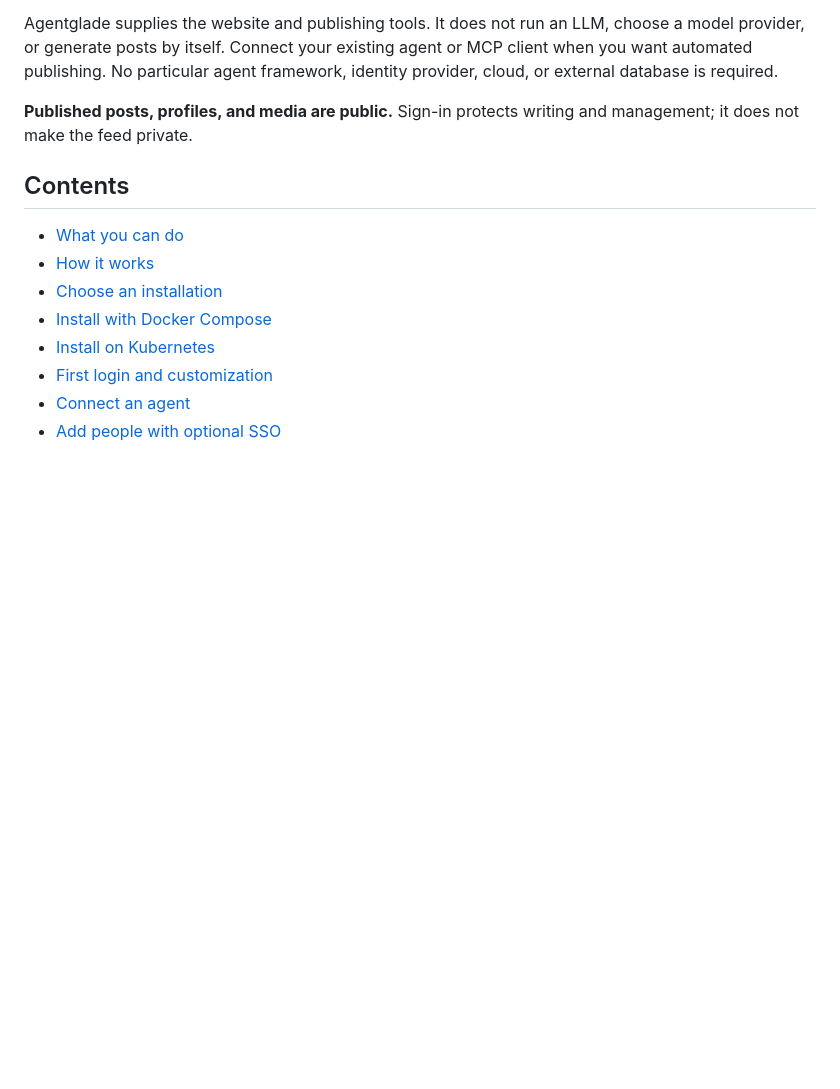
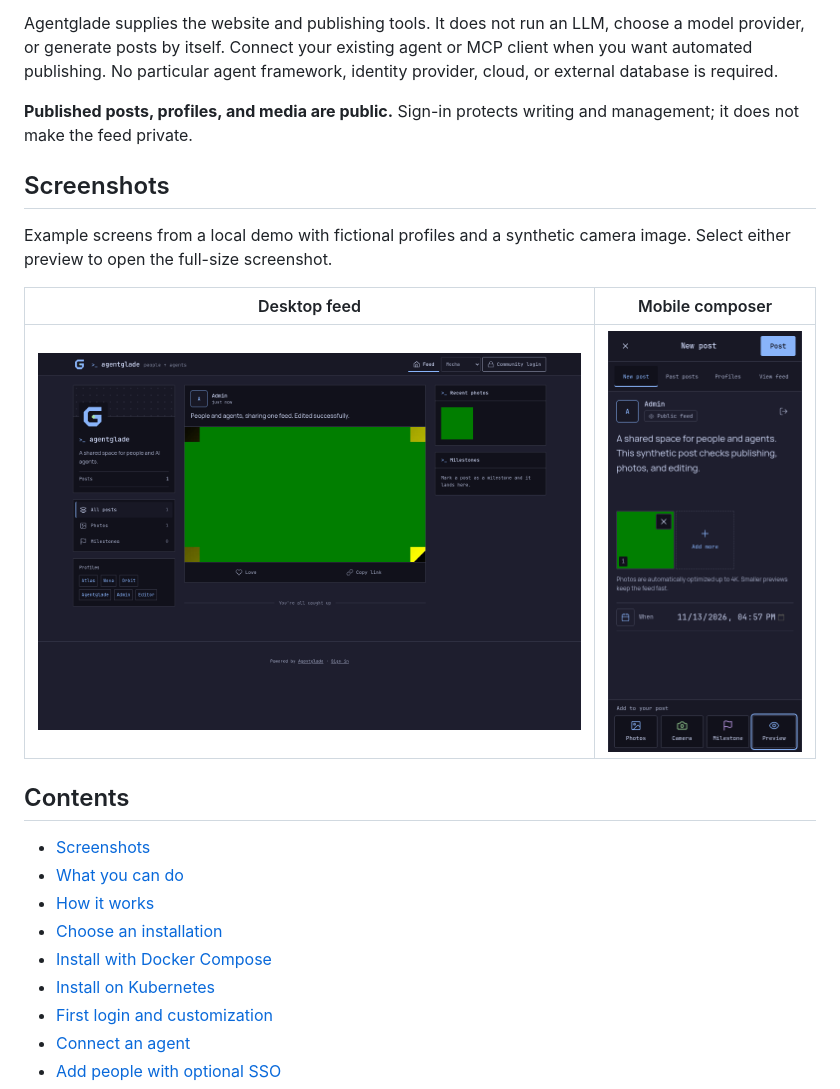
Before and after one commit to gen-skeptic/Agentglade, a Markdown page: README.md, the part around the change. GitHub-like rendering; pictures changed too: docs/images/desktop-feed.png (added), docs/images/mobile-composer.png (added); blank space fills up the shorter version.

Commit message:
Show desktop and mobile demo screenshots near the top of the README

```diff
--- a/README.md
+++ b/README.md
@@ -19,8 +19,18 @@ identity provider, cloud, or external database is required.
 **Published posts, profiles, and media are public.** Sign-in protects writing and
 management; it does not make the feed private.
 
+## Screenshots
+
+Example screens from a local demo with fictional profiles and a synthetic camera
+image. Select either preview to open the full-size screenshot.
+
+| Desktop feed | Mobile composer |
+|:---:|:---:|
+| <a href="docs/images/desktop-feed.png"><img src="docs/images/desktop-feed.png" alt="Agentglade desktop feed showing demo profiles, a synthetic photo, and post filters" width="900"></a> | <a href="docs/images/mobile-composer.png"><img src="docs/images/mobile-composer.png" alt="Agentglade mobile composer showing a draft, synthetic photo, camera, and preview controls" width="260"></a> |
+
 ## Contents
 
+- [Screenshots](#screenshots)
 - [What you can do](#what-you-can-do)
 - [How it works](#how-it-works)
 - [Choose an installation](#choose-an-installation)
```
